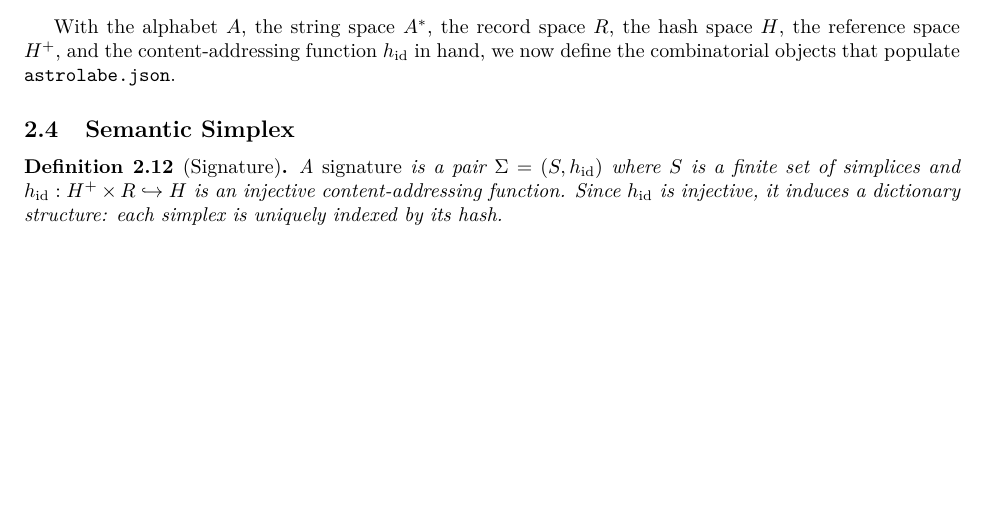
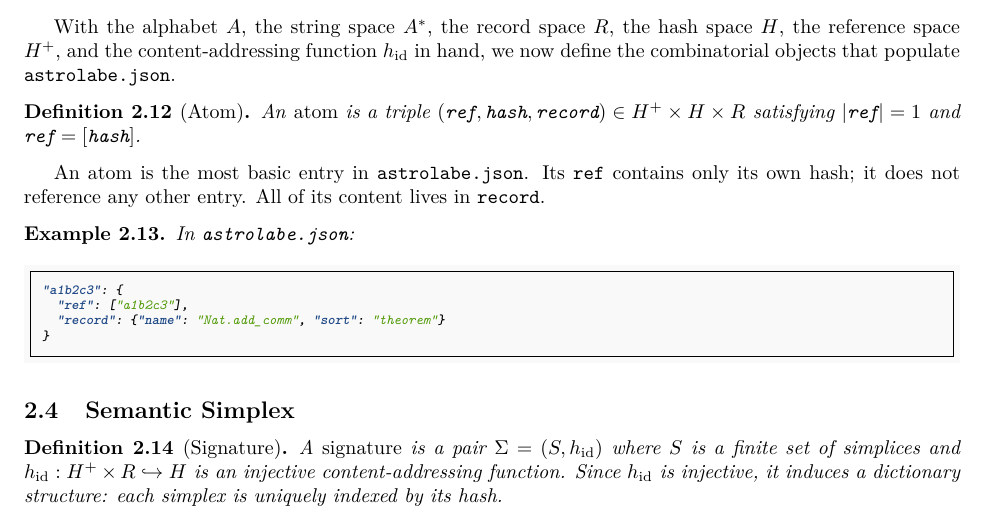
Before and after one commit to MathNetwork/Astrolabe, a LaTeX paper (paper/main.tex, which reads paper/sections/foundations.tex): part of page 8 of 28, cut so that both start at the same text, the shorter picture padded with empty space. Compiled offline with pdfLaTeX.

Commit message:
paper §2.3: add Atom definition with JSON example
Co-Authored-By: Claude Opus 4.6 (1M context) <noreply@anthropic.com>

```diff
--- a/paper/sections/foundations.tex
+++ b/paper/sections/foundations.tex
@@ -136,6 +136,23 @@ P_{\mathrm{AST}}(s) = \bigl\{\,
 \subsection{Combinatorial Structure}
 
 With the alphabet $A$, the string space $A^*$, the record space $R$, the hash space $H$, the reference space $H^+$, and the content-addressing function $h_{\mathrm{id}}$ in hand, we now define the combinatorial objects that populate \texttt{astrolabe.json}.
+
+\begin{definition}[Atom]
+\label{def:atom}
+An \emph{atom} is a triple $(\texttt{ref}, \texttt{hash}, \texttt{record}) \in H^+ \times H \times R$ satisfying $|\texttt{ref}| = 1$ and $\texttt{ref} = [\texttt{hash}]$.
+\end{definition}
+
+An atom is the most basic entry in \texttt{astrolabe.json}. Its $\texttt{ref}$ contains only its own hash; it does not reference any other entry. All of its content lives in $\texttt{record}$.
+
+\begin{example}
+In \texttt{astrolabe.json}:
+\begin{minted}[fontsize=\scriptsize]{json}
+"a1b2c3": {
+  "ref": ["a1b2c3"],
+  "record": {"name": "Nat.add_comm", "sort": "theorem"}
+}
+\end{minted}
+\end{example}
 
 \subsection{Semantic Simplex}
 
```
